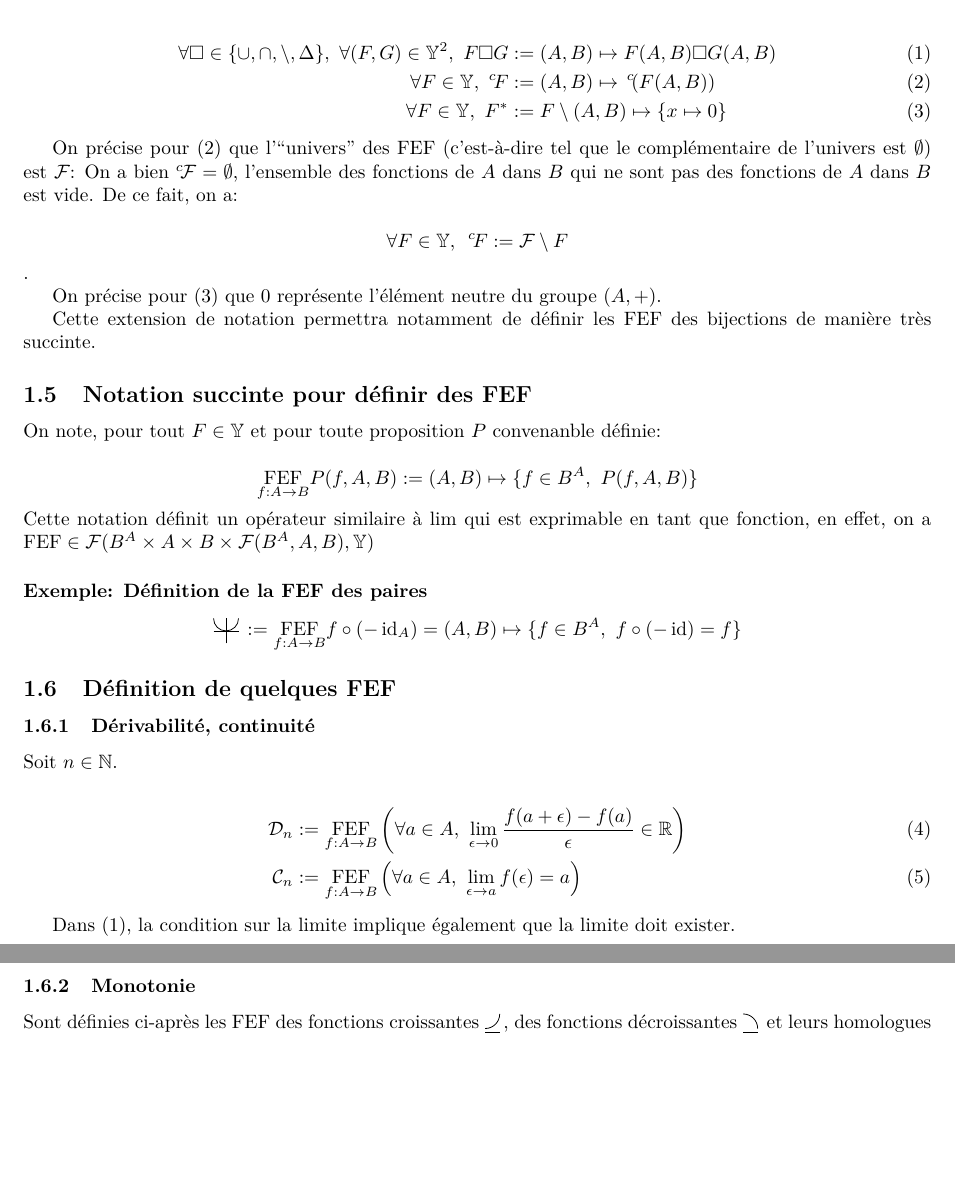
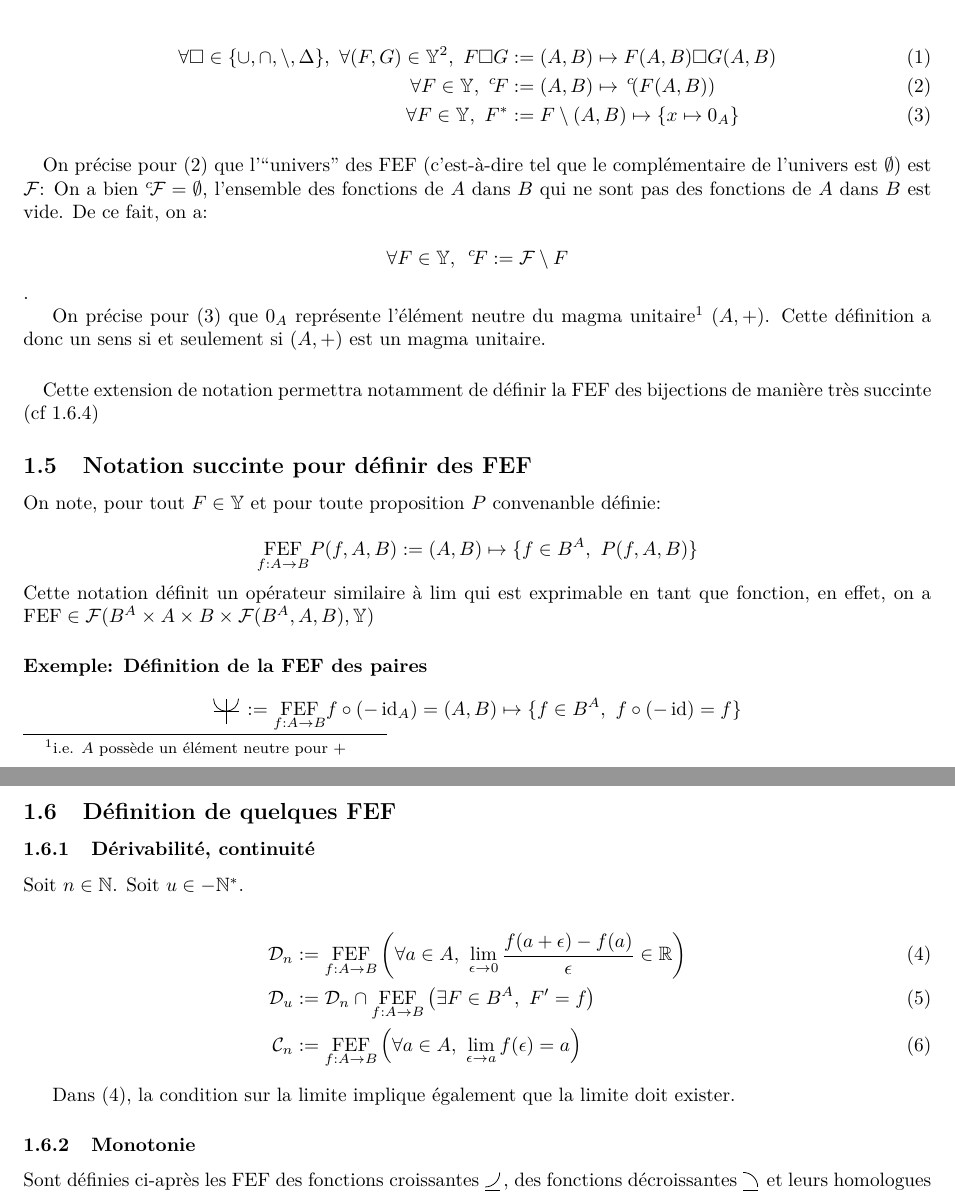
Before and after one commit to ewen-lbh/papers, a LaTeX paper (function_sets.tex): two parts of pages 2 and 3 of 4, joined at a grey line, cut so that both start at the same text, the shorter picture padded with empty space. The pictures show the PDF file function_sets.pdf that the author committed with the source.

Commit message:
FEF: (update)

```diff
--- a/function_sets.tex
+++ b/function_sets.tex
@@ -216,18 +219,20 @@ On a donc:
 \begin{align}
 	\forall \square \in \{\cup, \cap, \setminus, \Delta \},\ \forall (F, G) \in \Y^2,\ F \square G &:= (A, B)\mapsto F(A, B) \square G(A, B) \\
 	\forall F\in \Y,\ ^c\!F &:= (A, B)\mapsto \,^c\!(F(A,B)) \\
-	\forall F \in \Y,\ F^\ast &:= F \setminus (A, B)\mapsto \{x\mapsto 0\}
+	\forall F \in \Y,\ F^\ast &:= F \setminus (A, B)\mapsto \{x\mapsto 0_A\}
 \end{align}
 
+\paragraph{}
 On précise pour (2) que l'“univers” des FEF (c'est-à-dire tel que le complémentaire de l'univers est $\emptyset$) est $\cF$: On a bien $^c\!\cF = \emptyset$, l'ensemble des fonctions de $A$ dans $B$ qui ne sont pas des fonctions de $A$ dans $B$ est vide. De ce fait, on a:
 
 \[
 	\forall F\in \Y,\ \,^c\!F := \cF \setminus F
 \].
 
-On précise pour (3) que 0 représente l'élément neutre du groupe $(A, +)$.
+On précise pour (3) que $0_A$ représente l'élément neutre du magma unitaire\footnote{i.e. $A$ possède un élément neutre pour $+$} $(A, +)$. Cette définition a donc un sens si et seulement si $(A, +)$ est un magma unitaire.
 
-Cette extension de notation permettra notamment de définir les FEF des bijections de manière très succinte.
+\paragraph{}
+Cette extension de notation permettra notamment de définir la FEF des bijections de manière très succinte (cf \ref{def_FEF_bijections})
 
 \subsection{Notation succinte pour définir des FEF}
 
@@ -248,14 +253,15 @@ Cette notation définit un opérateur similaire à $\text{lim}$ qui est exprimab
 
 \subsubsection{Dérivabilité, continuité}
 
-Soit $n \in \N$.
+Soit $n \in \N$. Soit $u \in -\N^\ast$.
 
 \begin{align}
 	\cD_n &:= \FEF{\left(\forall a\in A,\ \lim_{\epsilon \to 0} \frac{f(a+\epsilon)-f(a)}{\epsilon} \in \R\right)}  \\
+	\cD_u &:= \cD_n \cap \FEF{\left(\exists F\in B^A,\ F' = f\right)} \\
 	\cC_n &:= \FEF{\left( \forall a\in A,\ \lim_{\epsilon \to a} f(\epsilon) = a \right)  }
 \end{align}
 
-Dans (1), la condition sur la limite implique également que la limite doit exister.
+Dans (4), la condition sur la limite implique également que la limite doit exister.
 
 \subsubsection{Monotonie}
 
```
Also changed, not shown: function_sets.pdf, function_sets.tex (8 more changed lines).
